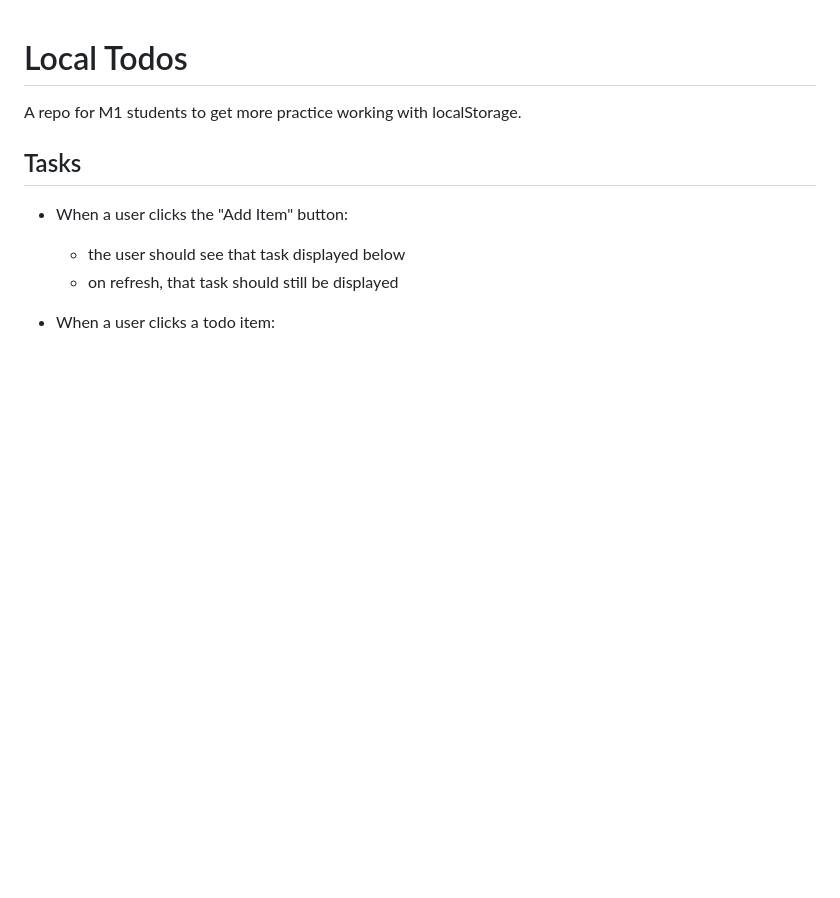
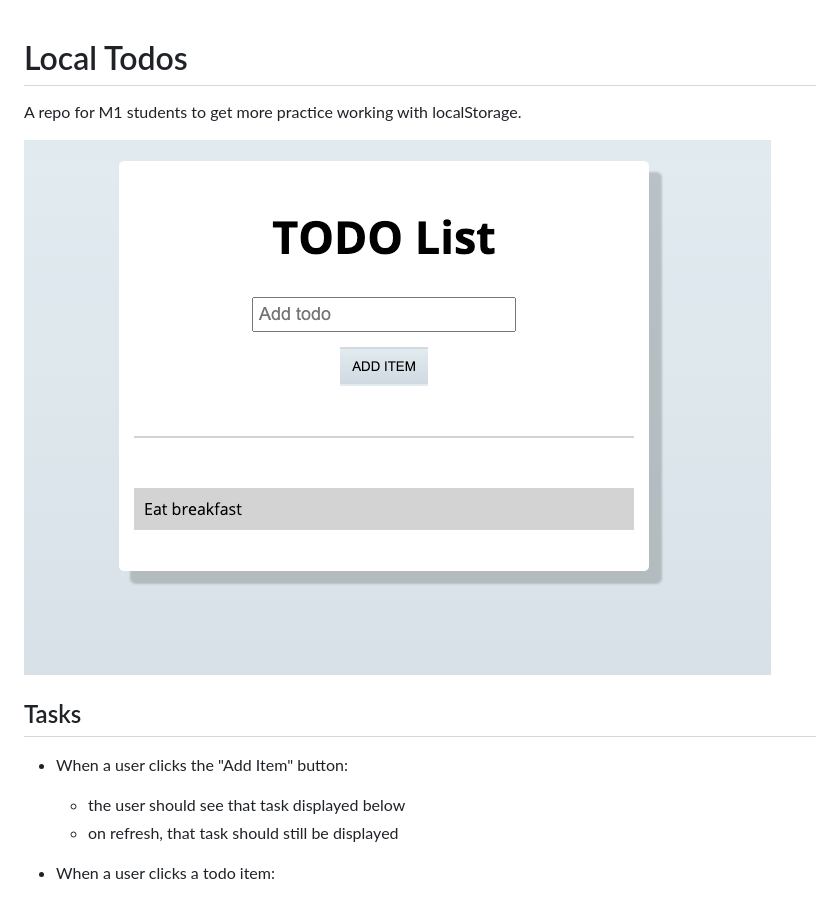
Before and after one commit to Max9545/local-todos, a Markdown page: README.md, the part around the change. Rendered like a GitHub page; pictures changed too: assets/todolist.png (added); blank space fills up the shorter version.

```diff
--- a/README.md
+++ b/README.md
@@ -1,6 +1,8 @@
 # Local Todos
 
 A repo for M1 students to get more practice working with localStorage.
+
+![local todos](./assets/todolist.png)
 
 ## Tasks
 
```
Also changed, not shown: 1 other file.
